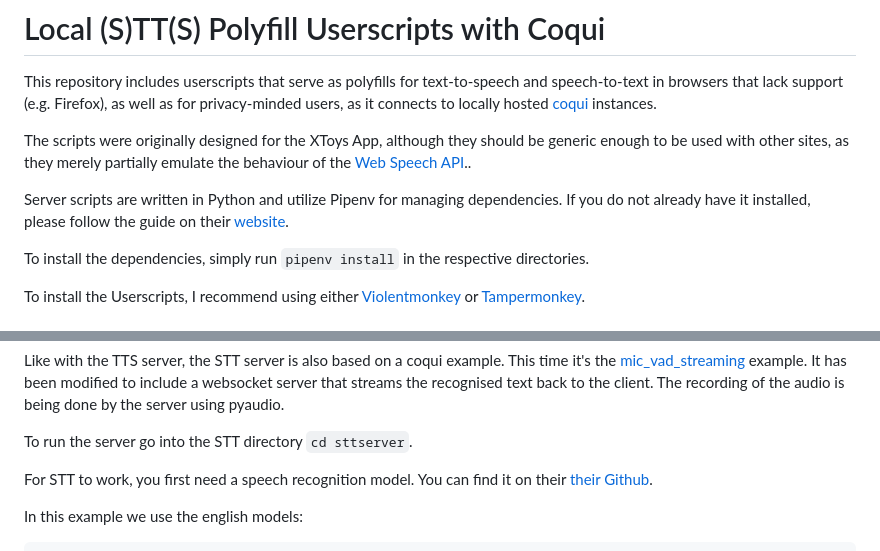
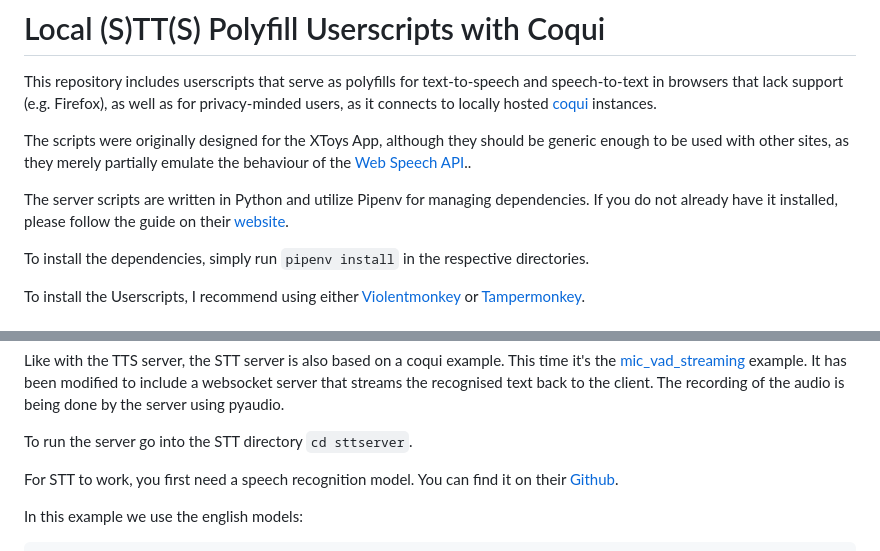
Before and after one commit to lordshiny/polyfill-localstts, a Markdown page: README.md, 2 parts joined by grey strips. GitHub-like rendering.

Commit message:
Update README.md - fix typo

```diff
--- a/README.md
+++ b/README.md
@@ -4,7 +4,7 @@ This repository includes userscripts that serve as polyfills for text-to-speech
 
 The scripts were originally designed for the XToys App, although they should be generic enough to be used with other sites, as they merely partially emulate the behaviour of the [Web Speech API](https://developer.mozilla.org/en-US/docs/Web/API/Web_Speech_API)..
 
-Server scripts are written in Python and utilize Pipenv for managing dependencies. If you do not already have it installed, please follow the guide on their [website](https://pipenv.pypa.io/en/latest/installation/).
+The server scripts are written in Python and utilize Pipenv for managing dependencies. If you do not already have it installed, please follow the guide on their [website](https://pipenv.pypa.io/en/latest/installation/).
 
 To install the dependencies, simply run `pipenv install` in the respective directories.
 
@@ -37,7 +37,7 @@ Like with the TTS server, the STT server is also based on a coqui example. This
 
 To run the server go into the STT directory `cd sttserver`.
 
-For STT to work, you first need a speech recognition model. You can find it on their [their Github](https://github.com/coqui-ai/STT-models/releases).
+For STT to work, you first need a speech recognition model. You can find it on their [Github](https://github.com/coqui-ai/STT-models/releases).
 
 In this example we use the english models:
 
```
